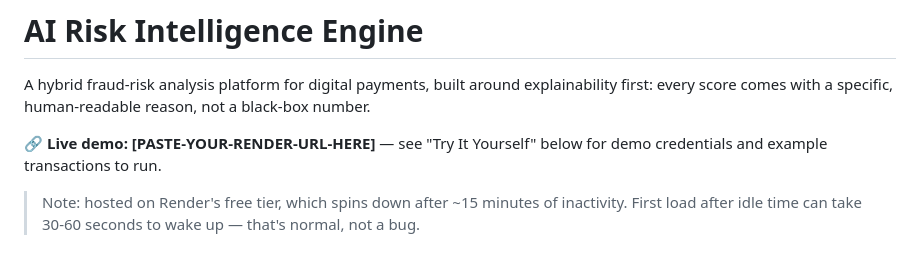
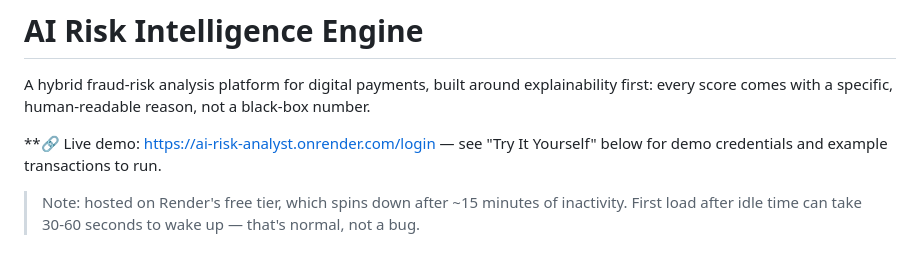
Before and after one commit to UmangSaluja10/ai-risk-analyst, a Markdown page: ai-risk-analyst/README.md, the part around the change. Rendered like a GitHub page.

Commit message:
Added deployed project link in README.md

```diff
--- a/ai-risk-analyst/README.md
+++ b/ai-risk-analyst/README.md
@@ -4,7 +4,7 @@ A hybrid fraud-risk analysis platform for digital payments, built around
 explainability first: every score comes with a specific, human-readable
 reason, not a black-box number.
 
-**🔗 Live demo: [PASTE-YOUR-RENDER-URL-HERE]** — see "Try It Yourself" below
+**🔗 Live demo: https://ai-risk-analyst.onrender.com/login — see "Try It Yourself" below
 for demo credentials and example transactions to run.
 
 > Note: hosted on Render's free tier, which spins down after ~15 minutes of
```
